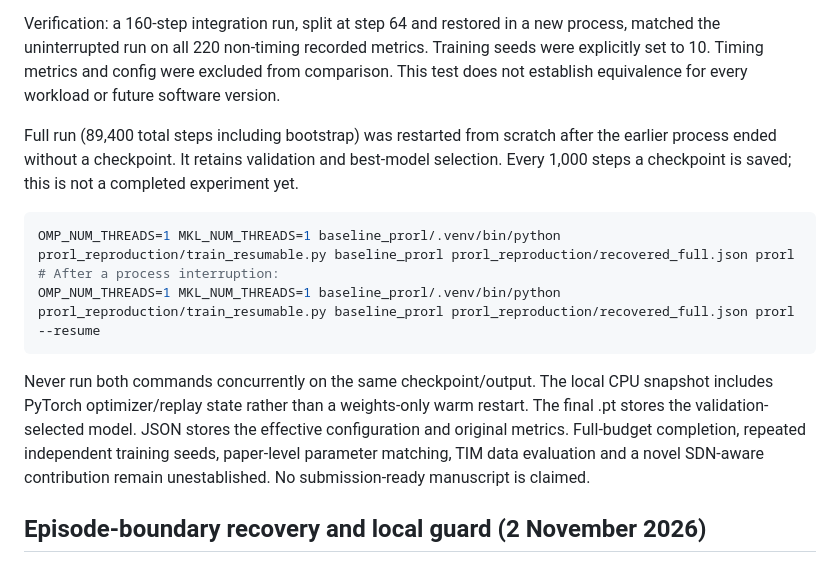
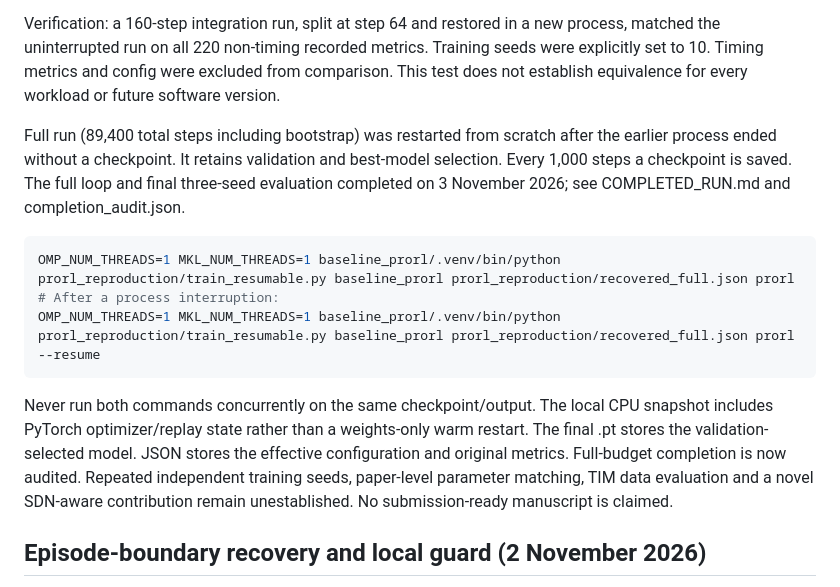
Before and after one commit to YassirALKarawi/oran-telemetry-elasticity, a Markdown page: prorl_reproduction/RESUME.md, the part around the change. Rendered like a GitHub page.

Commit message:
Mark full training and evaluation complete with audit reference

````diff
--- a/prorl_reproduction/RESUME.md
+++ b/prorl_reproduction/RESUME.md
@@ -6,7 +6,7 @@ Special reducers reconstruct upstream State arrays and metadata, namedtuple/data
 
 Verification: a 160-step integration run, split at step 64 and restored in a new process, matched the uninterrupted run on all 220 non-timing recorded metrics. Training seeds were explicitly set to 10. Timing metrics and config were excluded from comparison. This test does not establish equivalence for every workload or future software version.
 
-Full run (89,400 total steps including bootstrap) was restarted from scratch after the earlier process ended without a checkpoint. It retains validation and best-model selection. Every 1,000 steps a checkpoint is saved; this is not a completed experiment yet.
+Full run (89,400 total steps including bootstrap) was restarted from scratch after the earlier process ended without a checkpoint. It retains validation and best-model selection. Every 1,000 steps a checkpoint is saved. The full loop and final three-seed evaluation completed on 3 November 2026; see COMPLETED_RUN.md and completion_audit.json.
 
 ```sh
 OMP_NUM_THREADS=1 MKL_NUM_THREADS=1 baseline_prorl/.venv/bin/python prorl_reproduction/train_resumable.py baseline_prorl prorl_reproduction/recovered_full.json prorl
@@ -14,7 +14,7 @@ OMP_NUM_THREADS=1 MKL_NUM_THREADS=1 baseline_prorl/.venv/bin/python prorl_reprod
 OMP_NUM_THREADS=1 MKL_NUM_THREADS=1 baseline_prorl/.venv/bin/python prorl_reproduction/train_resumable.py baseline_prorl prorl_reproduction/recovered_full.json prorl --resume
 ```
 
-Never run both commands concurrently on the same checkpoint/output. The local CPU snapshot includes PyTorch optimizer/replay state rather than a weights-only warm restart. The final .pt stores the validation-selected model. JSON stores the effective configuration and original metrics. Full-budget completion, repeated independent training seeds, paper-level parameter matching, TIM data evaluation and a novel SDN-aware contribution remain unestablished. No submission-ready manuscript is claimed.
+Never run both commands concurrently on the same checkpoint/output. The local CPU snapshot includes PyTorch optimizer/replay state rather than a weights-only warm restart. The final .pt stores the validation-selected model. JSON stores the effective configuration and original metrics. Full-budget completion is now audited. Repeated independent training seeds, paper-level parameter matching, TIM data evaluation and a novel SDN-aware contribution remain unestablished. No submission-ready manuscript is claimed.
 
 ## Episode-boundary recovery and local guard (2 November 2026)
 
````
